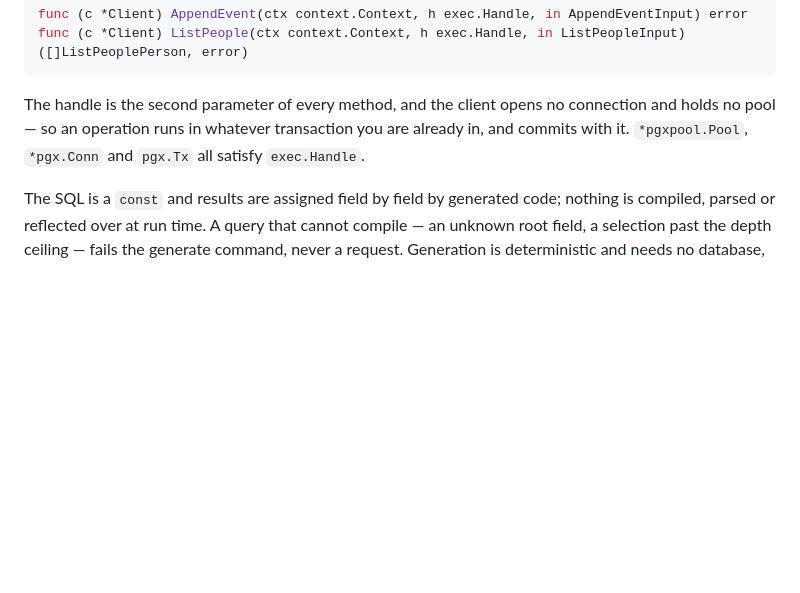
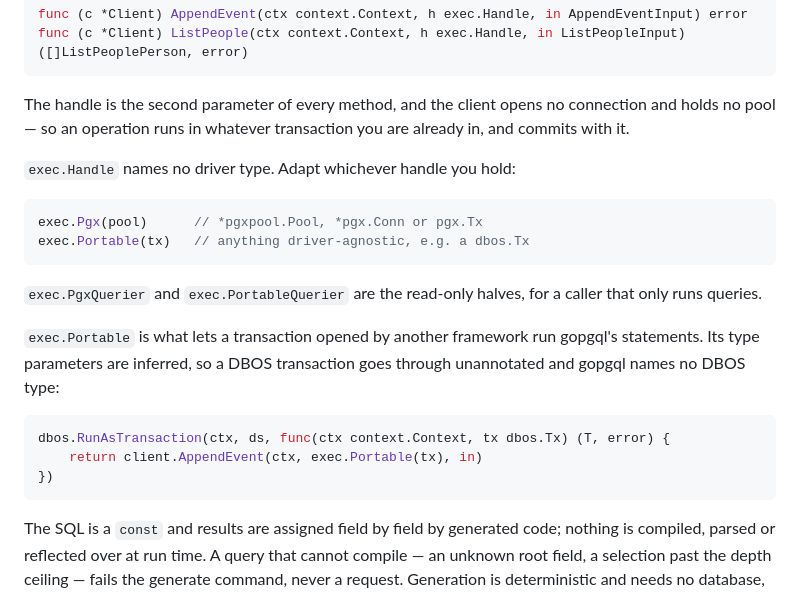
Before and after one commit to lega4e/go-postgres-graphql-mcp-integrity, a Markdown page: README.md, the part around the change. Rendered like a GitHub page; blank space fills up the shorter version.

````diff
--- a/README.md
+++ b/README.md
@@ -386,8 +386,27 @@ func (c *Client) ListPeople(ctx context.Context, h exec.Handle, in ListPeopleInp
 
 The handle is the second parameter of every method, and the client opens no
 connection and holds no pool — so an operation runs in whatever transaction you
-are already in, and commits with it. `*pgxpool.Pool`, `*pgx.Conn` and `pgx.Tx`
-all satisfy `exec.Handle`.
+are already in, and commits with it.
+
+`exec.Handle` names no driver type. Adapt whichever handle you hold:
+
+```go
+exec.Pgx(pool)      // *pgxpool.Pool, *pgx.Conn or pgx.Tx
+exec.Portable(tx)   // anything driver-agnostic, e.g. a dbos.Tx
+```
+
+`exec.PgxQuerier` and `exec.PortableQuerier` are the read-only halves, for a
+caller that only runs queries.
+
+`exec.Portable` is what lets a transaction opened by another framework run
+gopgql's statements. Its type parameters are inferred, so a DBOS transaction
+goes through unannotated and gopgql names no DBOS type:
+
+```go
+dbos.RunAsTransaction(ctx, ds, func(ctx context.Context, tx dbos.Tx) (T, error) {
+    return client.AppendEvent(ctx, exec.Portable(tx), in)
+})
+```
 
 The SQL is a `const` and results are assigned field by field by generated code;
 nothing is compiled, parsed or reflected over at run time. A query that cannot
````
Also changed, not shown: SPEC.md (+55 -2 lines).
